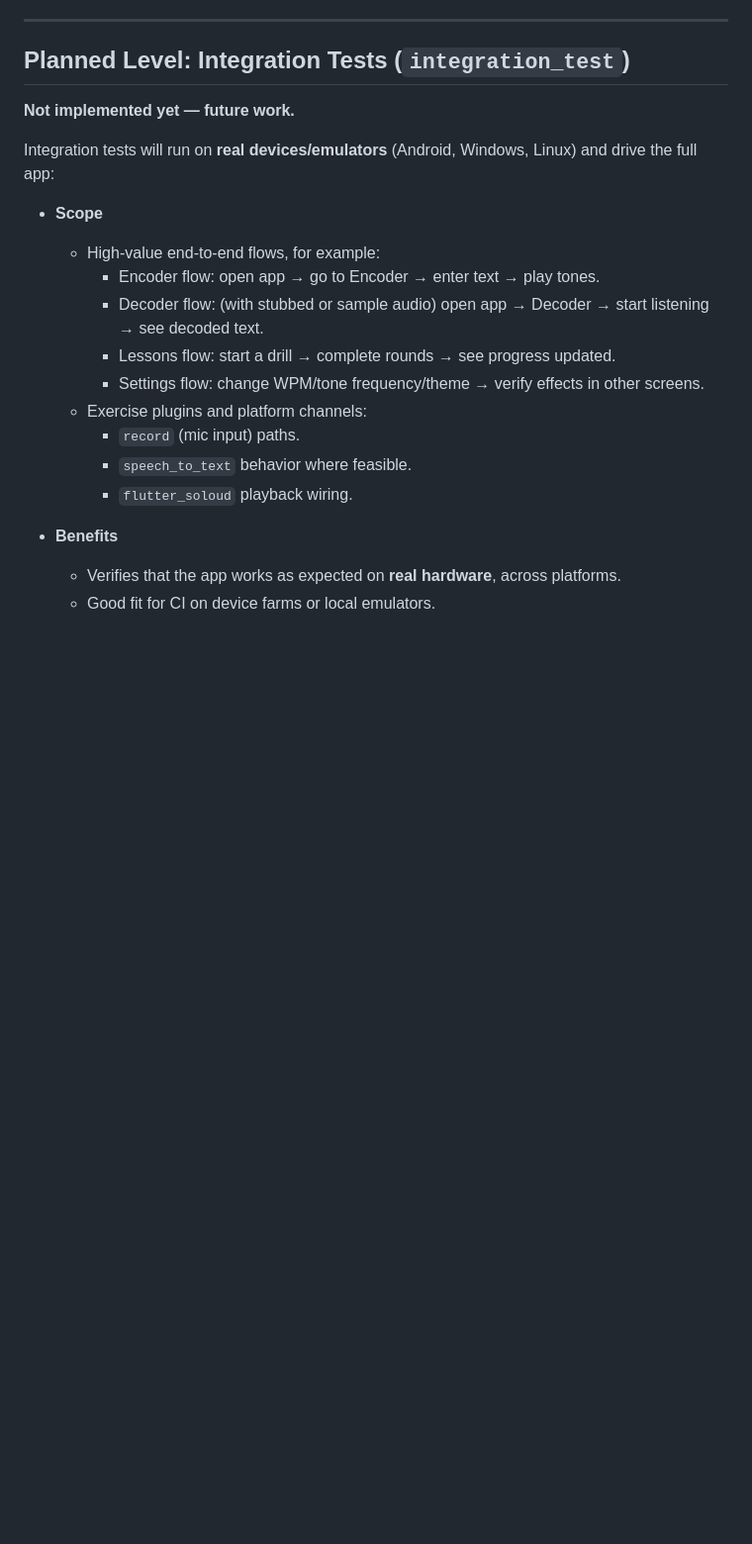
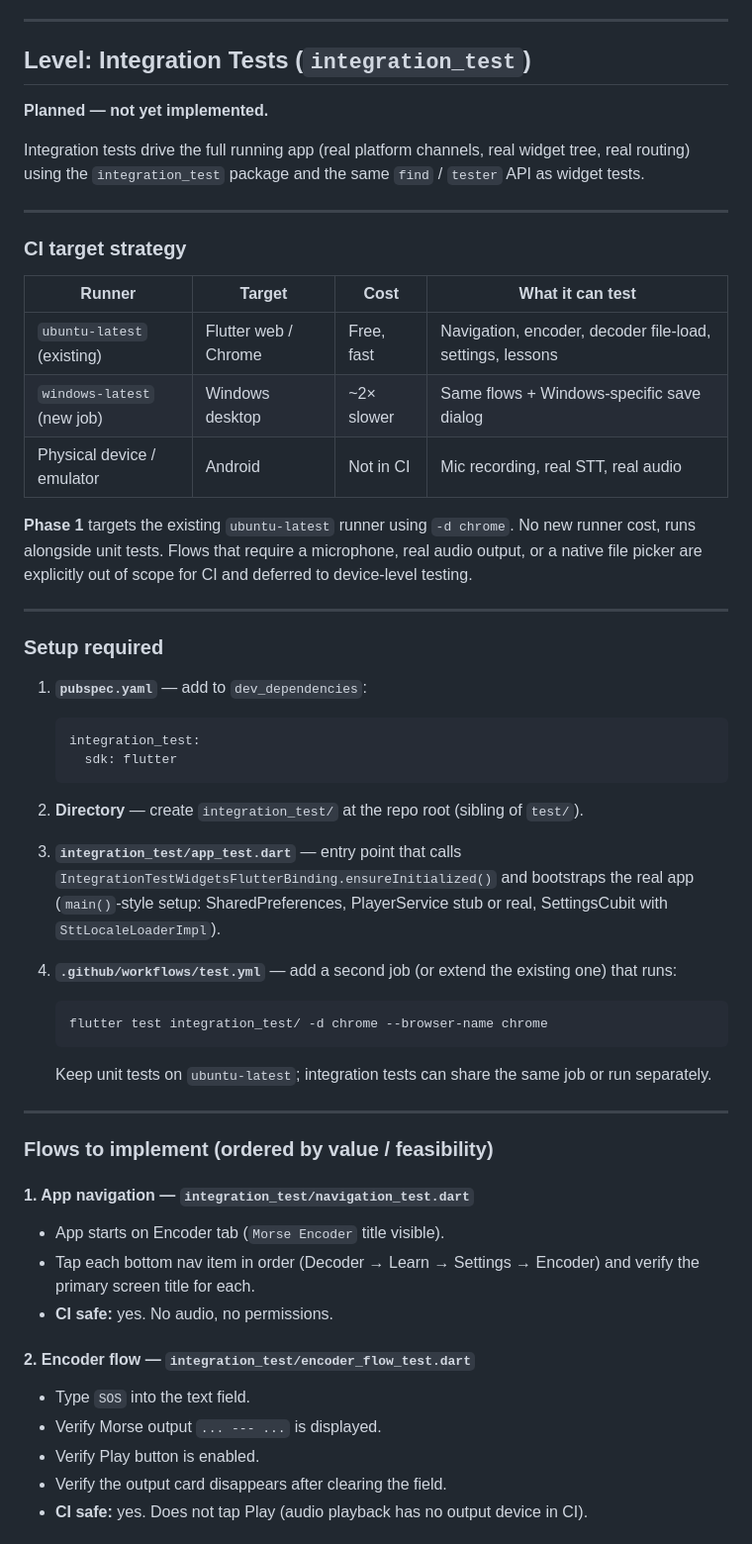
Before and after one commit to mitos-software-solutions/morse_comms, a Markdown page: TESTING.md, the part around one of its changes. Shown at 99% size. Rendered like a GitHub page; blank space fills up the shorter version.

Commit message:
updated testing doc

````diff
--- a/TESTING.md
+++ b/TESTING.md
@@ -183,23 +183,57 @@ They live under `test/features/**` and run with the regular `flutter test` comma
 
 ---
 
-## Planned Level: Integration Tests (`integration_test`)
+## Level: Integration Tests (`integration_test`)
 
-**Not implemented yet — future work.**
+**Planned — not yet implemented.**
 
-Integration tests will run on **real devices/emulators** (Android, Windows, Linux) and drive the full app:
+Integration tests drive the full running app (real platform channels, real widget tree, real routing) using the `integration_test` package and the same `find` / `tester` API as widget tests.
 
-- **Scope**
-  - High-value end-to-end flows, for example:
-    - Encoder flow: open app → go to Encoder → enter text → play tones.
-    - Decoder flow: (with stubbed or sample audio) open app → Decoder → start listening → see decoded text.
-    - Lessons flow: start a drill → complete rounds → see progress updated.
-    - Settings flow: change WPM/tone frequency/theme → verify effects in other screens.
-  - Exercise plugins and platform channels:
-    - `record` (mic input) paths.
-    - `speech_to_text` behavior where feasible.
-    - `flutter_soloud` playback wiring.
+---
 
-- **Benefits**
-  - Verifies that the app works as expected on **real hardware**, across platforms.
-  - Good fit for CI on device farms or local emulators.
+### CI target strategy
+
+| Runner | Target | Cost | What it can test |
+|--------|--------|------|-----------------|
+| `ubuntu-latest` (existing) | Flutter web / Chrome | Free, fast | Navigation, encoder, decoder file-load, settings, lessons |
+| `windows-latest` (new job) | Windows desktop | ~2× slower | Same flows + Windows-specific save dialog |
+| Physical device / emulator | Android | Not in CI | Mic recording, real STT, real audio |
+
+**Phase 1** targets the existing `ubuntu-latest` runner using `-d chrome`. No new runner cost, runs alongside unit tests. Flows that require a microphone, real audio output, or a native file picker are explicitly out of scope for CI and deferred to device-level testing.
+
+---
+
+### Setup required
+
+1. **`pubspec.yaml`** — add to `dev_dependencies`:
+   ```yaml
+   integration_test:
+     sdk: flutter
+   ```
+
+2. **Directory** — create `integration_test/` at the repo root (sibling of `test/`).
+
+3. **`integration_test/app_test.dart`** — entry point that calls `IntegrationTestWidgetsFlutterBinding.ensureInitialized()` and bootstraps the real app (`main()`-style setup: SharedPreferences, PlayerService stub or real, SettingsCubit with `SttLocaleLoaderImpl`).
+
+4. **`.github/workflows/test.yml`** — add a second job (or extend the existing one) that runs:
+   ```
+   flutter test integration_test/ -d chrome --browser-name chrome
+   ```
+   Keep unit tests on `ubuntu-latest`; integration tests can share the same job or run separately.
+
+---
+
+### Flows to implement (ordered by value / feasibility)
+
+#### 1. App navigation — `integration_test/navigation_test.dart`
+- App starts on Encoder tab (`Morse Encoder` title visible).
+- Tap each bottom nav item in order (Decoder → Learn → Settings → Encoder) and verify the primary screen title for each.
+- **CI safe:** yes. No audio, no permissions.
+
+#### 2. Encoder flow — `integration_test/encoder_flow_test.dart`
+- Type `SOS` into the text field.
+- Verify Morse output `... --- ...` is displayed.
+- Verify Play button is enabled.
+- Verify the output card disappears after clearing the field.
+- **CI safe:** yes. Does not tap Play (audio playback has no output device in CI).
+
````
Also changed, not shown: other parts of TESTING.md (+45 -1 lines).
